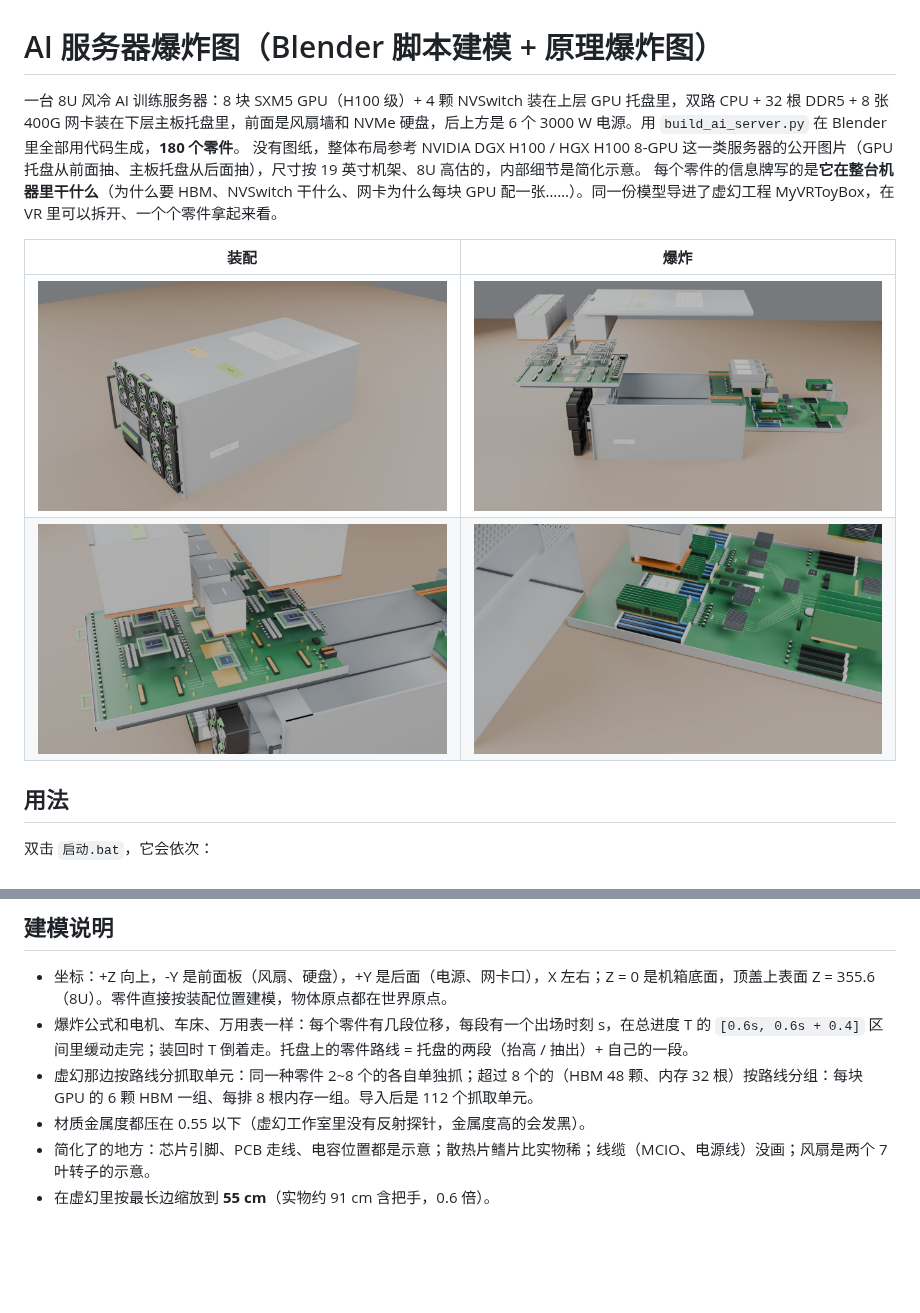
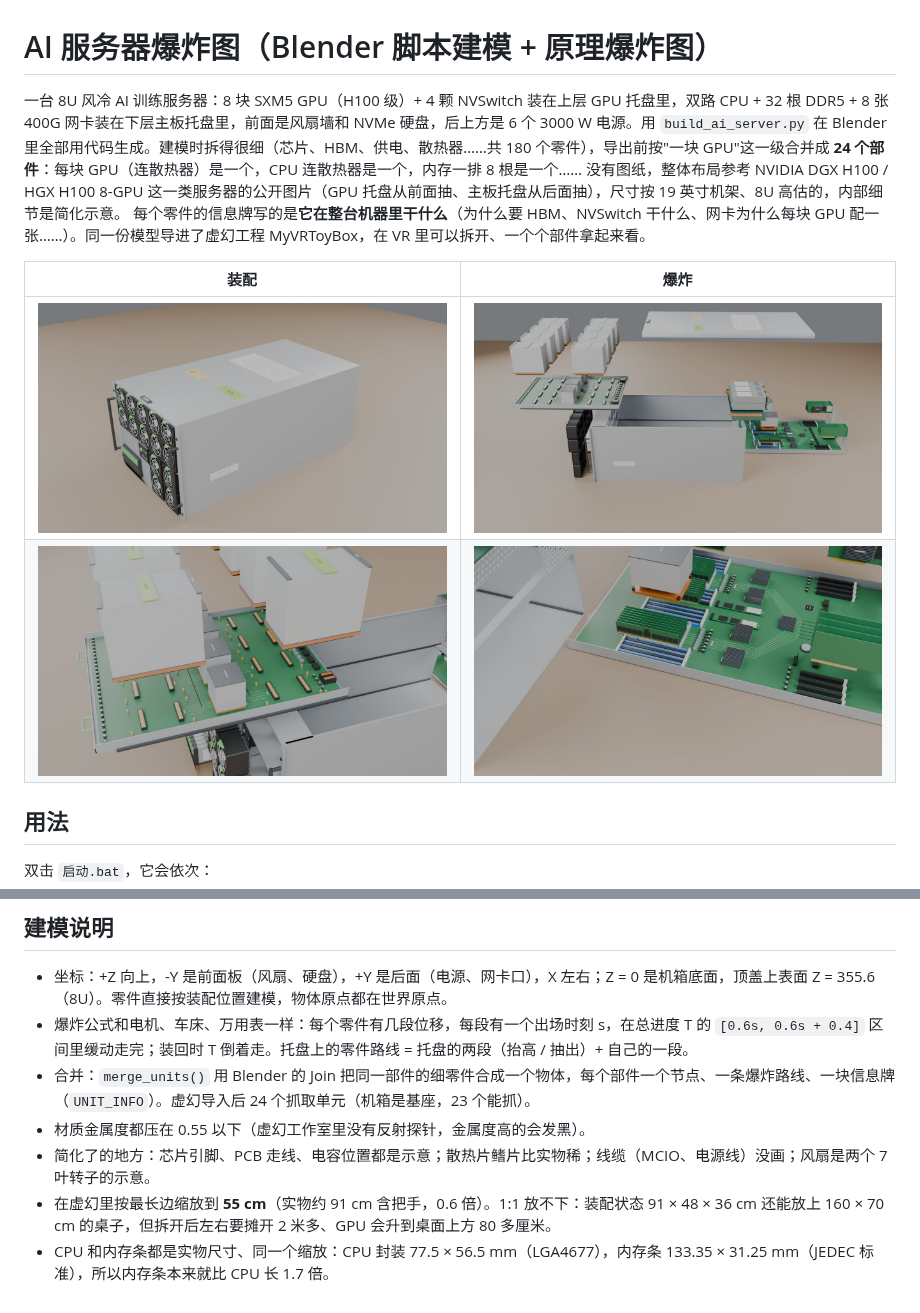
Before and after one commit to GuangxianZhu/ITBasics, a Markdown page: AI服务器爆炸图/README.md, 2 parts joined by grey strips. Drawn GitHub-style; pictures changed too: AI服务器爆炸图/preview/render_assembled.jpg, AI服务器爆炸图/preview/render_cpu_tray.jpg, AI服务器爆炸图/preview/render_exploded.jpg; blank space fills up the shorter version.

```diff
--- a/AI服务器爆炸图/README.md
+++ b/AI服务器爆炸图/README.md
@@ -1,8 +1,8 @@
 # AI 服务器爆炸图（Blender 脚本建模 + 原理爆炸图）
 
-一台 8U 风冷 AI 训练服务器：8 块 SXM5 GPU（H100 级）+ 4 颗 NVSwitch 装在上层 GPU 托盘里，双路 CPU + 32 根 DDR5 + 8 张 400G 网卡装在下层主板托盘里，前面是风扇墙和 NVMe 硬盘，后上方是 6 个 3000 W 电源。用 `build_ai_server.py` 在 Blender 里全部用代码生成，**180 个零件**。
+一台 8U 风冷 AI 训练服务器：8 块 SXM5 GPU（H100 级）+ 4 颗 NVSwitch 装在上层 GPU 托盘里，双路 CPU + 32 根 DDR5 + 8 张 400G 网卡装在下层主板托盘里，前面是风扇墙和 NVMe 硬盘，后上方是 6 个 3000 W 电源。用 `build_ai_server.py` 在 Blender 里全部用代码生成。建模时拆得很细（芯片、HBM、供电、散热器……共 180 个零件），导出前按"一块 GPU"这一级合并成 **24 个部件**：每块 GPU（连散热器）是一个，CPU 连散热器是一个，内存一排 8 根是一个……
 没有图纸，整体布局参考 NVIDIA DGX H100 / HGX H100 8-GPU 这一类服务器的公开图片（GPU 托盘从前面抽、主板托盘从后面抽），尺寸按 19 英寸机架、8U 高估的，内部细节是简化示意。
-每个零件的信息牌写的是**它在整台机器里干什么**（为什么要 HBM、NVSwitch 干什么、网卡为什么每块 GPU 配一张……）。同一份模型导进了虚幻工程 MyVRToyBox，在 VR 里可以拆开、一个个零件拿起来看。
+每个零件的信息牌写的是**它在整台机器里干什么**（为什么要 HBM、NVSwitch 干什么、网卡为什么每块 GPU 配一张……）。同一份模型导进了虚幻工程 MyVRToyBox，在 VR 里可以拆开、一个个部件拿起来看。
 
 | 装配 | 爆炸 |
 |---|---|
@@ -64,7 +73,8 @@
 
 - 坐标：+Z 向上，-Y 是前面板（风扇、硬盘），+Y 是后面（电源、网卡口），X 左右；Z = 0 是机箱底面，顶盖上表面 Z = 355.6（8U）。零件直接按装配位置建模，物体原点都在世界原点。
 - 爆炸公式和电机、车床、万用表一样：每个零件有几段位移，每段有一个出场时刻 s，在总进度 T 的 `[0.6s, 0.6s + 0.4]` 区间里缓动走完；装回时 T 倒着走。托盘上的零件路线 = 托盘的两段（抬高 / 抽出）+ 自己的一段。
-- 虚幻那边按路线分抓取单元：同一种零件 2~8 个的各自单独抓；超过 8 个的（HBM 48 颗、内存 32 根）按路线分组：每块 GPU 的 6 颗 HBM 一组、每排 8 根内存一组。导入后是 112 个抓取单元。
+- 合并：`merge_units()` 用 Blender 的 Join 把同一部件的细零件合成一个物体，每个部件一个节点、一条爆炸路线、一块信息牌（`UNIT_INFO`）。虚幻导入后 24 个抓取单元（机箱是基座，23 个能抓）。
 - 材质金属度都压在 0.55 以下（虚幻工作室里没有反射探针，金属度高的会发黑）。
 - 简化了的地方：芯片引脚、PCB 走线、电容位置都是示意；散热片鳍片比实物稀；线缆（MCIO、电源线）没画；风扇是两个 7 叶转子的示意。
-- 在虚幻里按最长边缩放到 **55 cm**（实物约 91 cm 含把手，0.6 倍）。
+- 在虚幻里按最长边缩放到 **55 cm**（实物约 91 cm 含把手，0.6 倍）。1:1 放不下：装配状态 91 × 48 × 36 cm 还能放上 160 × 70 cm 的桌子，但拆开后左右要摊开 2 米多、GPU 会升到桌面上方 80 多厘米。
+- CPU 和内存条都是实物尺寸、同一个缩放：CPU 封装 77.5 × 56.5 mm（LGA4677），内存条 133.35 × 31.25 mm（JEDEC 标准），所以内存条本来就比 CPU 长 1.7 倍。
```
Also changed, not shown: other parts of AI服务器爆炸图/README.md (+23 -14 lines), CLAUDE.md (+1 -1 lines), 1 other file.
